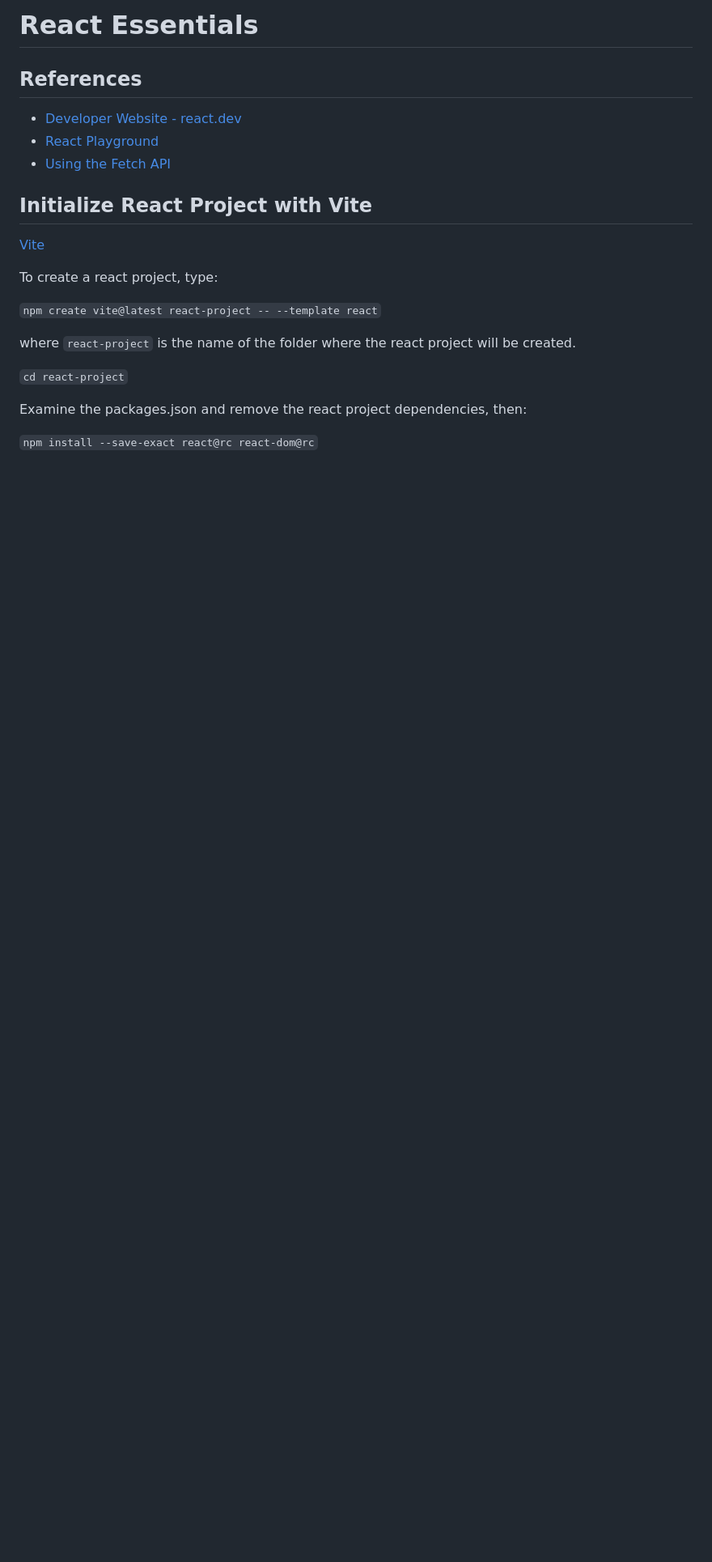
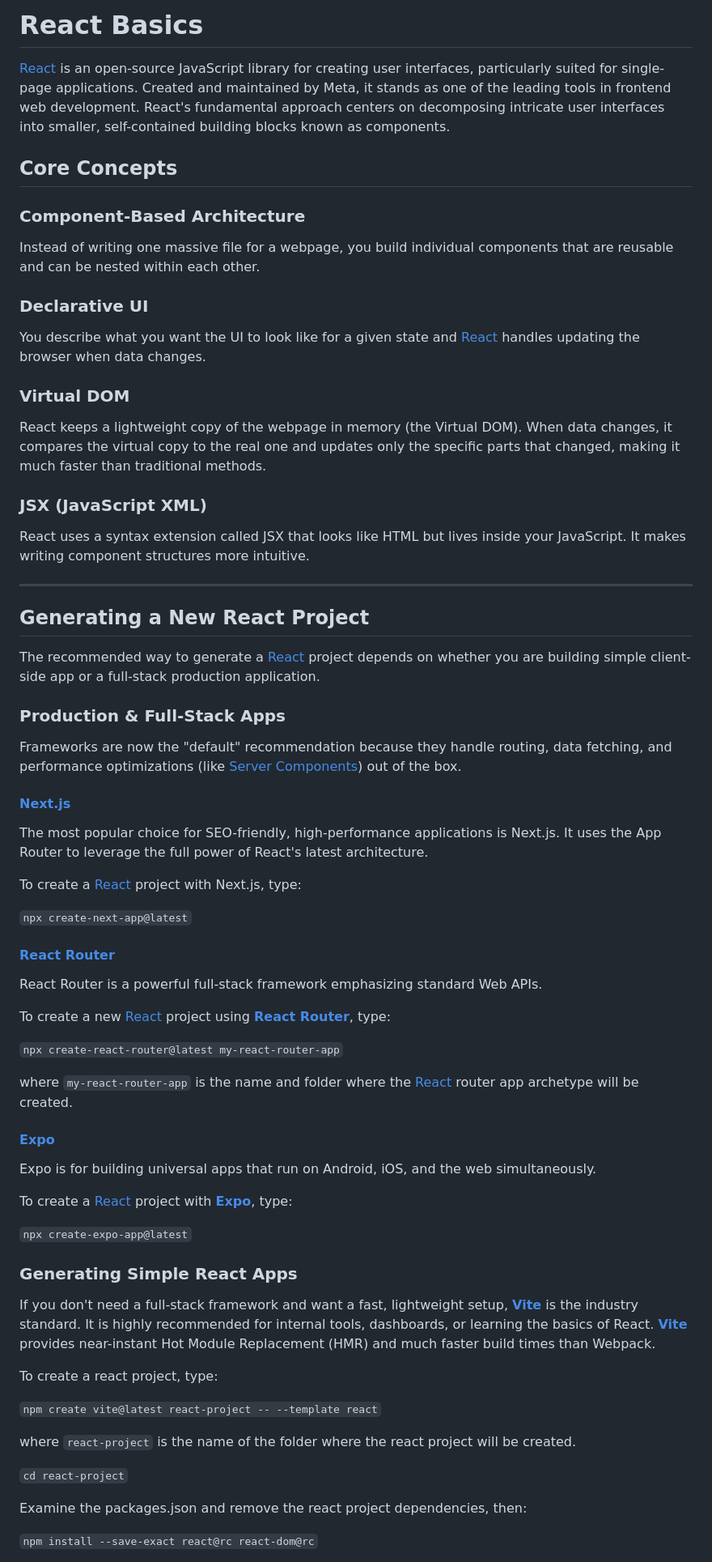
Before and after one commit to kcjmowright/zerodte, a Markdown page: docs/React.md, the part around one of its changes. Shown at 81% size. Drawn GitHub-style; blank space fills up the shorter version.

Commit message:
Update React documentation

```diff
--- a/docs/React.md
+++ b/docs/React.md
@@ -1,14 +1,79 @@
-# React Essentials
+# React Basics
 
-## References
+[React](https://react.dev) is an open-source JavaScript library for creating user interfaces, particularly suited for single-page applications.
+Created and maintained by Meta, it stands as one of the leading tools in frontend web development. React's fundamental
+approach centers on decomposing intricate user interfaces into smaller, self-contained building blocks known as components.
 
-* [Developer Website - react.dev](react.dev)
-* [React Playground](playground.react.dev)
-* [Using the Fetch API](https://developer.mozilla.org/en-US/docs/Web/API/Fetch_API/Using_Fetch)
+## Core Concepts
 
-## Initialize React Project with Vite
+### Component-Based Architecture
 
-[Vite](https://vitejs.dev)
+Instead of writing one massive file for a webpage, you build individual components that are reusable
+and can be nested within each other.
+
+### Declarative UI
+
+You describe what you want the UI to look like for a given state and [React](https://react.dev) handles updating the browser when data changes.
+
+### Virtual DOM
+
+React keeps a lightweight copy of the webpage in memory (the Virtual DOM).
+When data changes, it compares the virtual copy to the real one and updates only the specific parts that changed,
+making it much faster than traditional methods.
+
+### JSX (JavaScript XML)
+
+React uses a syntax extension called JSX that looks like HTML but lives inside your JavaScript.
+It makes writing component structures more intuitive.
+
+---
+
+## Generating a New React Project
+
+The recommended way to generate a [React](https://react.dev) project depends on whether you are building
+simple client-side app or a full-stack production application.
+
+### Production & Full-Stack Apps
+
+Frameworks are now the "default" recommendation because they handle routing, data fetching, and performance optimizations
+(like [Server Components](https://builder.aws.com/content/35mjuFWn4hSGCK6JjaZHFIGrzPG/reactjs-best-practices-in-2026))
+out of the box.
+
+#### [Next.js](https://www.google.com/search?q=https://react.dev/learn/creating-a-react-app%23nextjs-app-router)
+
+The most popular choice for SEO-friendly, high-performance applications is Next.js.
+It uses the App Router to leverage the full power of React's latest architecture.
+
+To create a [React](https://react.dev) project with Next.js, type:
+
+`npx create-next-app@latest`
+
+#### [React Router](https://www.google.com/search?q=https://react.dev/learn/creating-a-react-app%23react-router-v7)
+
+React Router is a powerful full-stack framework emphasizing standard Web APIs.
+
+To create a new [React](https://react.dev) project using **[React Router](https://reactrouter.com/home)**, type:
+
+`npx create-react-router@latest my-react-router-app`
+
+where `my-react-router-app` is the name and folder where the [React](https://react.dev) router app archetype will be created.
+
+
+#### [Expo](https://www.google.com/search?q=https://react.dev/learn/creating-a-react-app%23expo-for-native-apps)
+
+Expo is for building universal apps that run on Android, iOS, and the web simultaneously.
+
+To create a [React](https://react.dev) project with **[Expo](https://www.google.com/search?q=https://react.dev/learn/creating-a-react-app%23expo-for-native-apps)**, type:
+
+`npx create-expo-app@latest`
+
+
+### Generating Simple React Apps
+
+If you don't need a full-stack framework and want a fast, lightweight setup,
+**[Vite](https://learningdaily.dev/create-react-app-cra-deprecated-whats-next-d0c3532958e8)** is the industry standard.
+It is highly recommended for internal tools, dashboards, or learning the basics of React.
+**[Vite](https://learningdaily.dev/create-react-app-cra-deprecated-whats-next-d0c3532958e8)** provides near-instant Hot Module Replacement (HMR) and much faster build times than Webpack.
 
 To create a react project, type:
 
```
Also changed, not shown: other parts of docs/React.md (+50 -52 lines).
